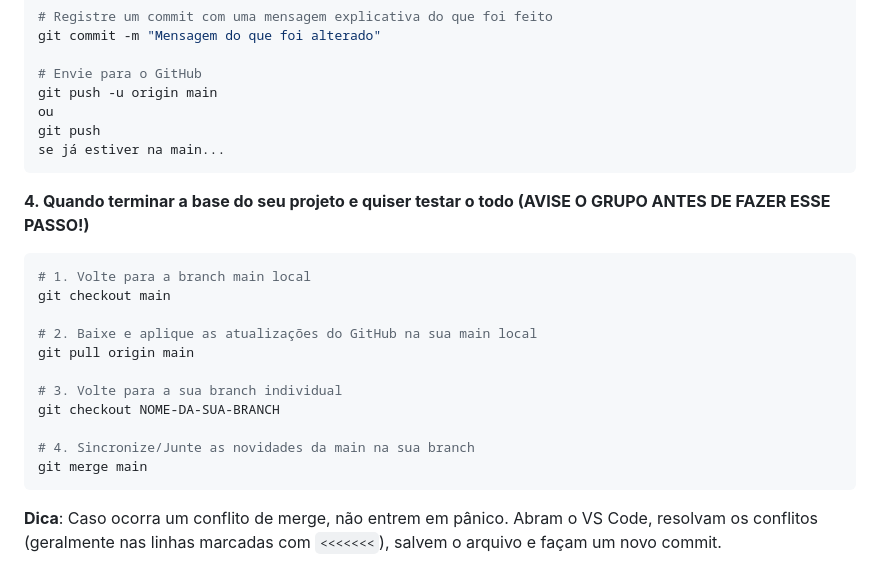
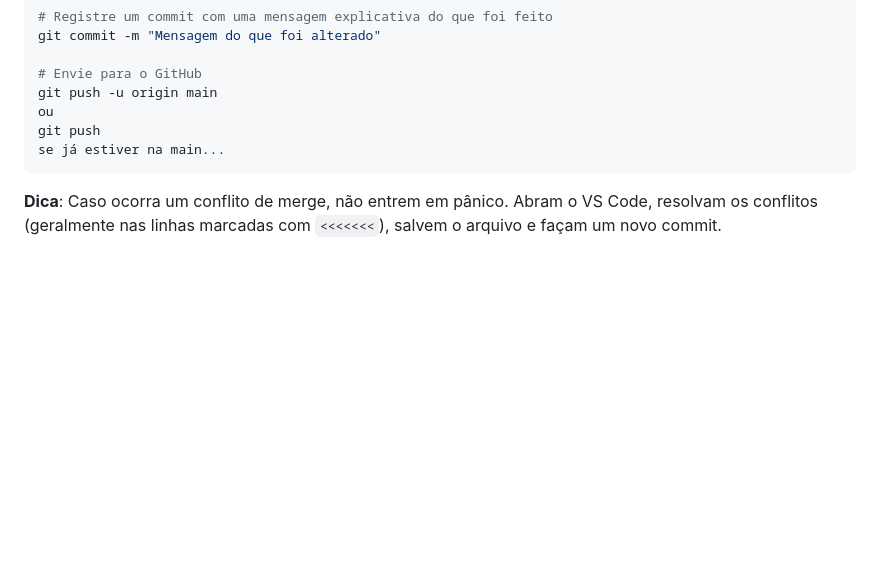
Before and after one commit to GMiranda160/LP4-Trabalho-Pratico-1, a Markdown page: README.md, the part around the change. GitHub-like rendering; blank space fills up the shorter version.

````diff
--- a/README.md
+++ b/README.md
@@ -151,19 +151,4 @@ git push
 se já estiver na main...
 ```
 
-**4. Quando terminar a base do seu projeto e quiser testar o todo (AVISE O GRUPO ANTES DE FAZER ESSE PASSO!)**
-```bash
-# 1. Volte para a branch main local
-git checkout main
-
-# 2. Baixe e aplique as atualizações do GitHub na sua main local
-git pull origin main
-
-# 3. Volte para a sua branch individual
-git checkout NOME-DA-SUA-BRANCH
-
-# 4. Sincronize/Junte as novidades da main na sua branch
-git merge main
-```
-
 **Dica**: Caso ocorra um conflito de merge, não entrem em pânico. Abram o VS Code, resolvam os conflitos (geralmente nas linhas marcadas com `<<<<<<<`), salvem o arquivo e façam um novo commit.
````
